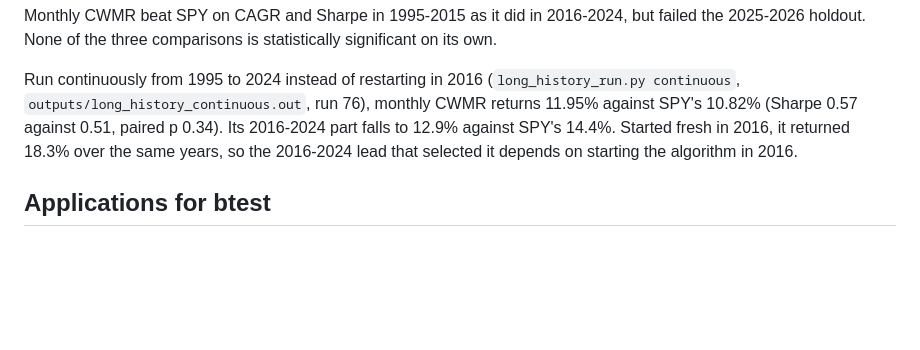
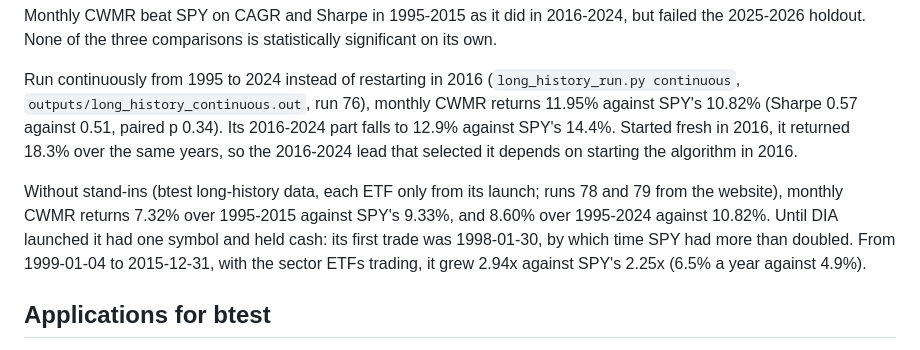
Before and after one commit to yelgabo/btest, a Markdown page: docs/research/2026-10-04-online-portfolio-selection-paper.md, the part around the change. Rendered like a GitHub page; blank space fills up the shorter version.

Commit message:
Research doc: monthly CWMR on ETF-only long history (runs 78-79)

```diff
--- a/docs/research/2026-10-04-online-portfolio-selection-paper.md
+++ b/docs/research/2026-10-04-online-portfolio-selection-paper.md
@@ -414,6 +414,12 @@ continuous`, `outputs/long_history_continuous.out`, run 76), monthly CWMR return
 SPY's 14.4%. Started fresh in 2016, it returned 18.3% over the same years, so the 2016-2024 lead
 that selected it depends on starting the algorithm in 2016.
 
+Without stand-ins (btest long-history data, each ETF only from its launch; runs 78 and 79 from
+the website), monthly CWMR returns 7.32% over 1995-2015 against SPY's 9.33%, and 8.60% over
+1995-2024 against 10.82%. Until DIA launched it had one symbol and held cash: its first trade
+was 1998-01-30, by which time SPY had more than doubled. From 1999-01-04 to 2015-12-31, with the
+sector ETFs trading, it grew 2.94x against SPY's 2.25x (6.5% a year against 4.9%).
+
 ## Applications for btest
 
 1. **CRP as a standard baseline.** Monthly CRP (`olps/crp`): 0.3x turnover, 11.8% on the ETFs.
```
